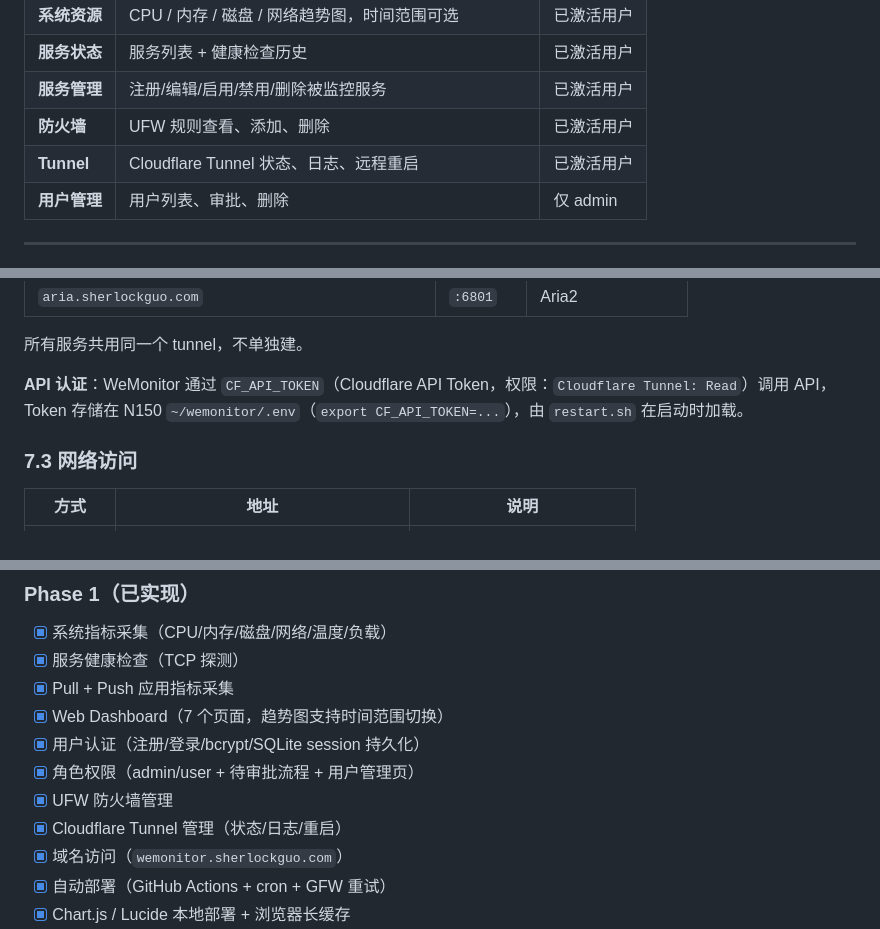
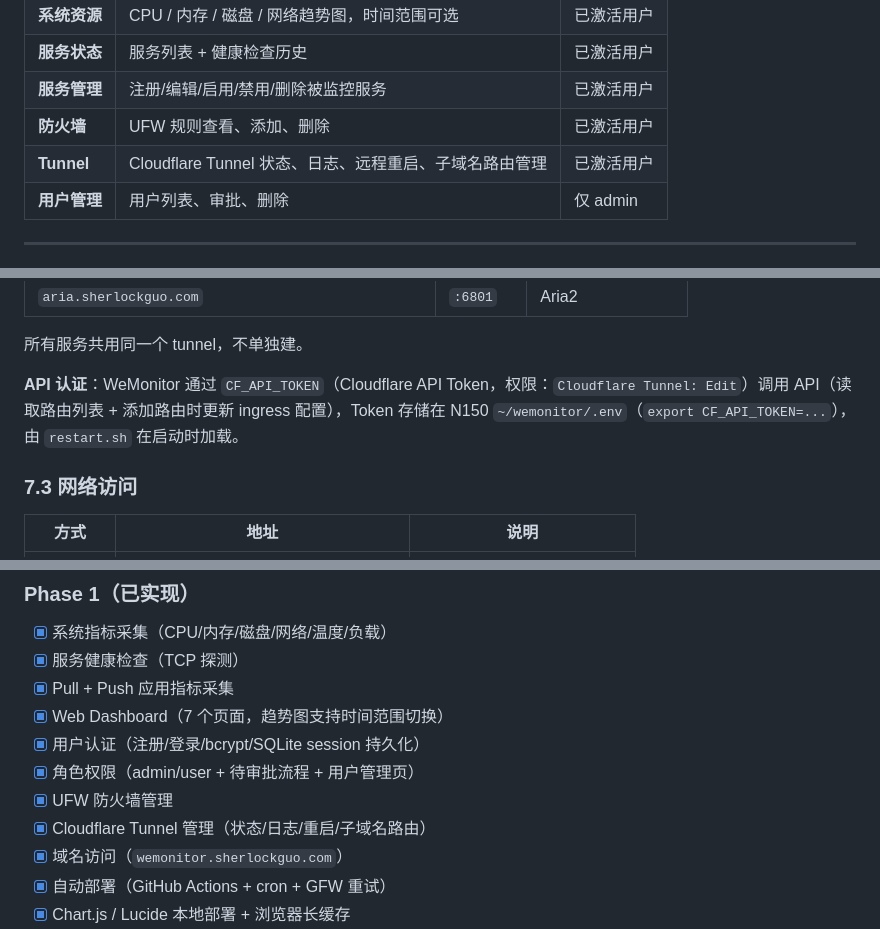
Before and after one commit to sherlockguo-yc/WeMonitor, a Markdown page: docs/需求文档.md, 3 parts joined by grey strips. Drawn GitHub-style.

Commit message:
docs: 更新 CF_API_TOKEN 权限为 Edit，补充子域名路由管理功能描述
- CF_API_TOKEN 权限从 Read 改为 Edit（addRoute 需要 PUT ingress 配置）
- Tunnel 页面描述补充「子域名路由管理」
- 已完成功能列表补充「子域名路由」

```diff
--- a/docs/需求文档.md
+++ b/docs/需求文档.md
@@ -81,7 +81,7 @@ WeMonitor 是一个轻量级 Node.js 监控系统，运行在 N150 小主机上
 | **服务状态** | 服务列表 + 健康检查历史 | 已激活用户 |
 | **服务管理** | 注册/编辑/启用/禁用/删除被监控服务 | 已激活用户 |
 | **防火墙** | UFW 规则查看、添加、删除 | 已激活用户 |
-| **Tunnel** | Cloudflare Tunnel 状态、日志、远程重启 | 已激活用户 |
+| **Tunnel** | Cloudflare Tunnel 状态、日志、远程重启、子域名路由管理 | 已激活用户 |
 | **用户管理** | 用户列表、审批、删除 | 仅 admin |
 
 ---
@@ -158,7 +158,7 @@ WeMonitor 的「子域名路由」页通过 Cloudflare API（`GET /client/v4/acc
 
 所有服务共用同一个 tunnel，不单独建。
 
-**API 认证**：WeMonitor 通过 `CF_API_TOKEN`（Cloudflare API Token，权限：`Cloudflare Tunnel: Read`）调用 API，Token 存储在 N150 `~/wemonitor/.env`（`export CF_API_TOKEN=...`），由 `restart.sh` 在启动时加载。
+**API 认证**：WeMonitor 通过 `CF_API_TOKEN`（Cloudflare API Token，权限：`Cloudflare Tunnel: Edit`）调用 API（读取路由列表 + 添加路由时更新 ingress 配置），Token 存储在 N150 `~/wemonitor/.env`（`export CF_API_TOKEN=...`），由 `restart.sh` 在启动时加载。
 
 ### 7.3 网络访问
 
@@ -194,7 +194,7 @@ WeMonitor 的「子域名路由」页通过 Cloudflare API（`GET /client/v4/acc
 - [x] 用户认证（注册/登录/bcrypt/SQLite session 持久化）
 - [x] 角色权限（admin/user + 待审批流程 + 用户管理页）
 - [x] UFW 防火墙管理
-- [x] Cloudflare Tunnel 管理（状态/日志/重启）
+- [x] Cloudflare Tunnel 管理（状态/日志/重启/子域名路由）
 - [x] 域名访问（`wemonitor.sherlockguo.com`）
 - [x] 自动部署（GitHub Actions + cron + GFW 重试）
 - [x] Chart.js / Lucide 本地部署 + 浏览器长缓存
```
